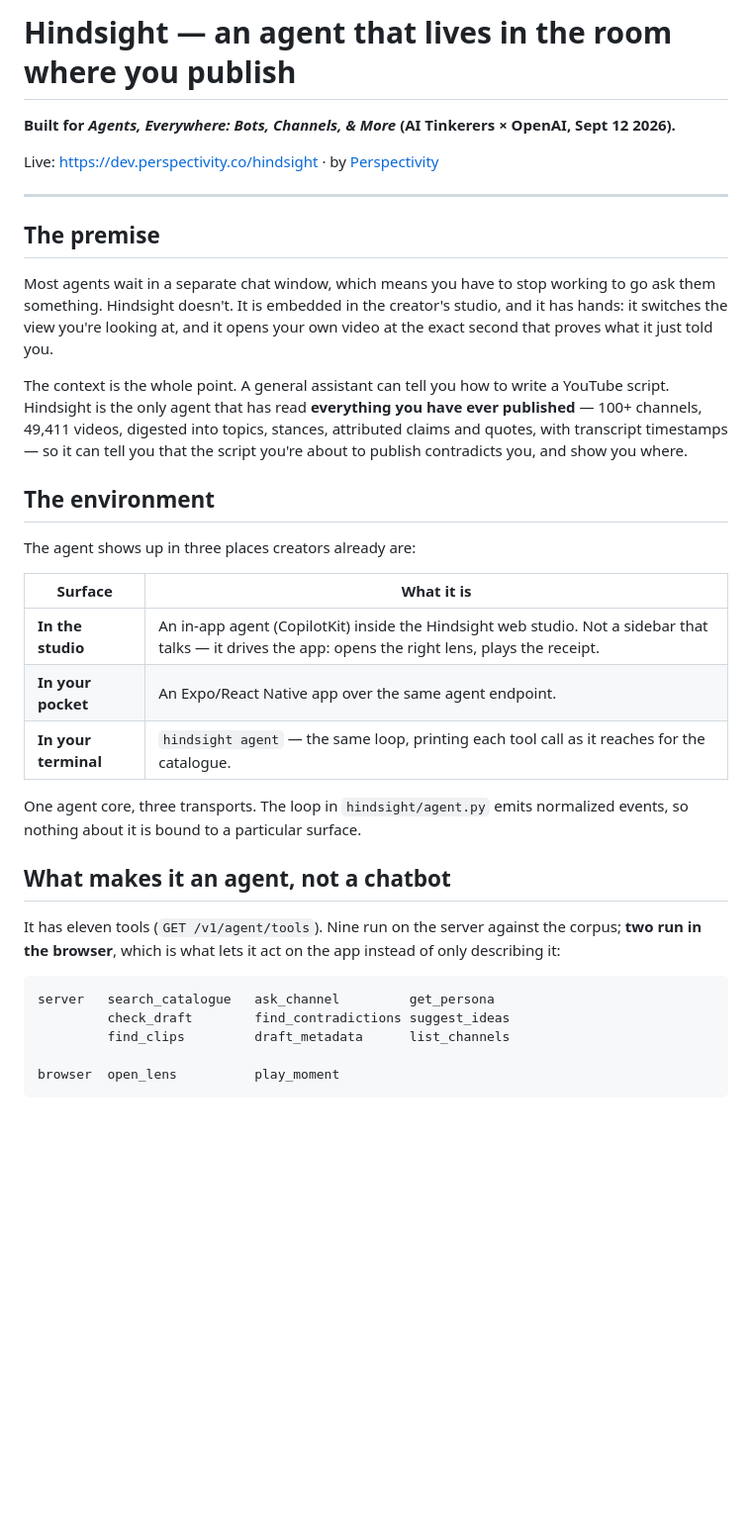
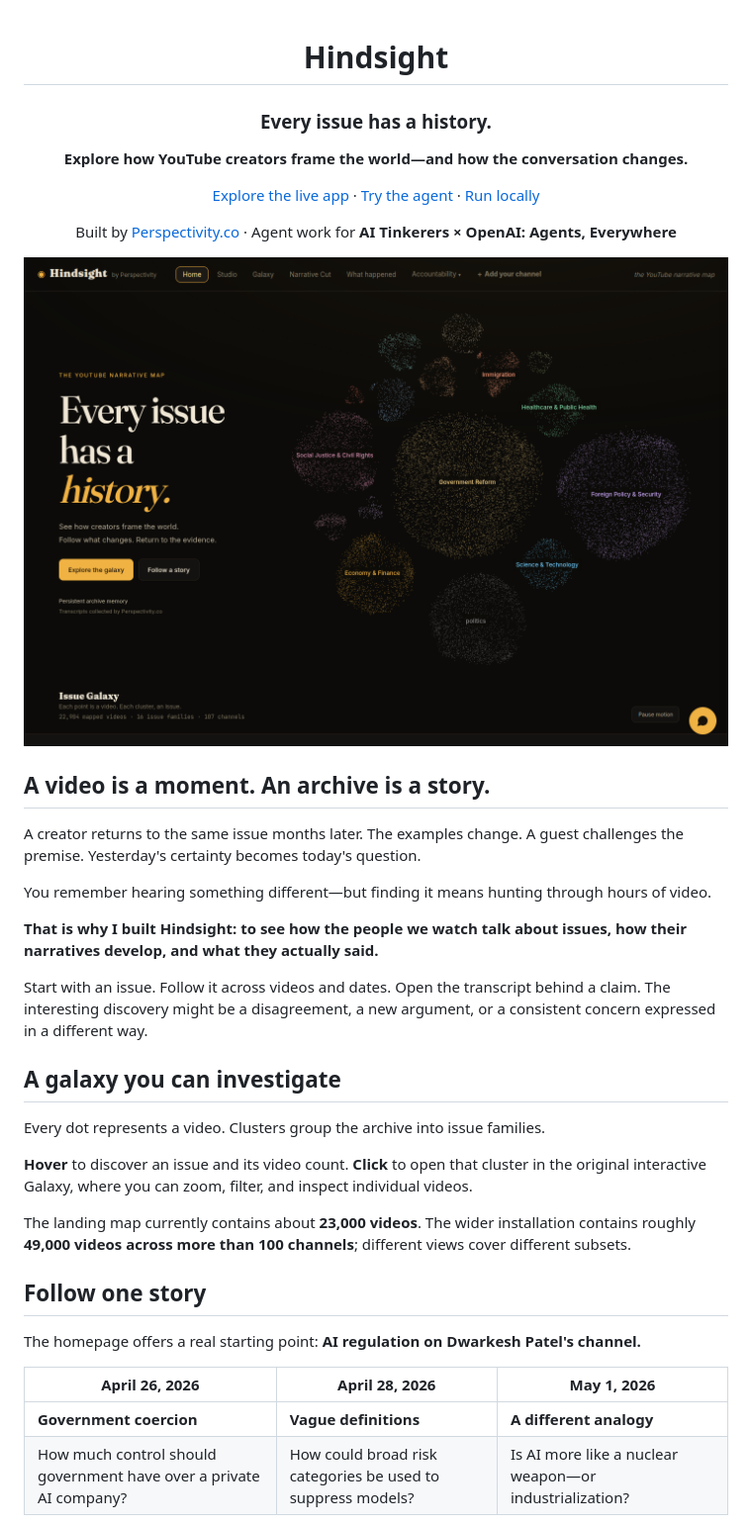
Before and after one commit to brishtiteveja/hindsight, a Markdown page: README.md, the part around one of its changes. Shown at 99% size. Rendered like a GitHub page; pictures changed too: docs/images/home.png (added); blank space fills up the shorter version.

Commit message:
docs: tell the narrative-memory story with real product screenshots

````diff
--- a/README.md
+++ b/README.md
@@ -1,46 +1,43 @@
-# Hindsight — an agent that lives in the room where you publish
+<div align="center">
 
-**Built for _Agents, Everywhere: Bots, Channels, & More_ (AI Tinkerers × OpenAI, Sept 12 2026).**
+# Hindsight
 
-Live: https://dev.perspectivity.co/hindsight · by [Perspectivity](https://perspectivity.co)
+### Every issue has a history.
 
----
+**Explore how YouTube creators frame the world—and how the conversation changes.**
 
-## The premise
+[Explore the live app](https://dev.perspectivity.co/hindsight/) · [Try the agent](#follow-one-story) · [Run locally](#run-locally)
 
-Most agents wait in a separate chat window, which means you have to stop working
-to go ask them something. Hindsight doesn't. It is embedded in the creator's
-studio, and it has hands: it switches the view you're looking at, and it opens
-your own video at the exact second that proves what it just told you.
+Built by [Perspectivity.co](https://perspectivity.co) · Agent work for **AI Tinkerers × OpenAI: Agents, Everywhere**
 
-The context is the whole point. A general assistant can tell you how to write a
-YouTube script. Hindsight is the only agent that has read **everything you have
-ever published** — 100+ channels, 49,411 videos, digested into topics, stances,
-attributed claims and quotes, with transcript timestamps — so it can tell you
-that the script you're about to publish contradicts you, and show you where.
+</div>
 
-## The environment
+![Hindsight's live landing page: thousands of video dots grouped into issue clusters](docs/images/home.png)
 
-The agent shows up in three places creators already are:
+## A video is a moment. An archive is a story.
 
-| Surface | What it is |
-|---|---|
-| **In the studio** | An in-app agent (CopilotKit) inside the Hindsight web studio. Not a sidebar that talks — it drives the app: opens the right lens, plays the receipt. |
-| **In your pocket** | An Expo/React Native app over the same agent endpoint. |
-| **In your terminal** | `hindsight agent` — the same loop, printing each tool call as it reaches for the catalogue. |
+A creator returns to the same issue months later. The examples change. A guest challenges the premise. Yesterday's certainty becomes today's question.
 
-One agent core, three transports. The loop in `hindsight/agent.py` emits
-normalized events, so nothing about it is bound to a particular surface.
+You remember hearing something different—but finding it means hunting through hours of video.
 
-## What makes it an agent, not a chatbot
+**That is why I built Hindsight: to see how the people we watch talk about issues, how their narratives develop, and what they actually said.**
 
-It has eleven tools (`GET /v1/agent/tools`). Nine run on the server against the
-corpus; **two run in the browser**, which is what lets it act on the app instead
-of only describing it:
+Start with an issue. Follow it across videos and dates. Open the transcript behind a claim. The interesting discovery might be a disagreement, a new argument, or a consistent concern expressed in a different way.
 
-```
-server   search_catalogue   ask_channel         get_persona
-         check_draft        find_contradictions suggest_ideas
-         find_clips         draft_metadata      list_channels
+## A galaxy you can investigate
 
-browser  open_lens          play_moment
+Every dot represents a video. Clusters group the archive into issue families.
+
+**Hover** to discover an issue and its video count. **Click** to open that cluster in the original interactive Galaxy, where you can zoom, filter, and inspect individual videos.
+
+The landing map currently contains about **23,000 videos**. The wider installation contains roughly **49,000 videos across more than 100 channels**; different views cover different subsets.
+
+## Follow one story
+
+The homepage offers a real starting point: **AI regulation on Dwarkesh Patel's channel.**
+
+| April 26, 2026 | April 28, 2026 | May 1, 2026 |
+|---|---|---|
+| **Government coercion** | **Vague definitions** | **A different analogy** |
+| How much control should government have over a private AI company? | How could broad risk categories be used to suppress models? | Is AI more like a nuclear weapon—or industrialization? |
+
````
Also changed, not shown: other parts of README.md (+88 -104 lines), SUBMISSION.md (+12 -8 lines), docs/NEXT.md (added, +27 -0 lines), docs/RECORDING.md (added, +53 -0 lines), docs/hackathon-positioning.md (+10 -8 lines), docs/images/investigation.png (added), 1 other file.
